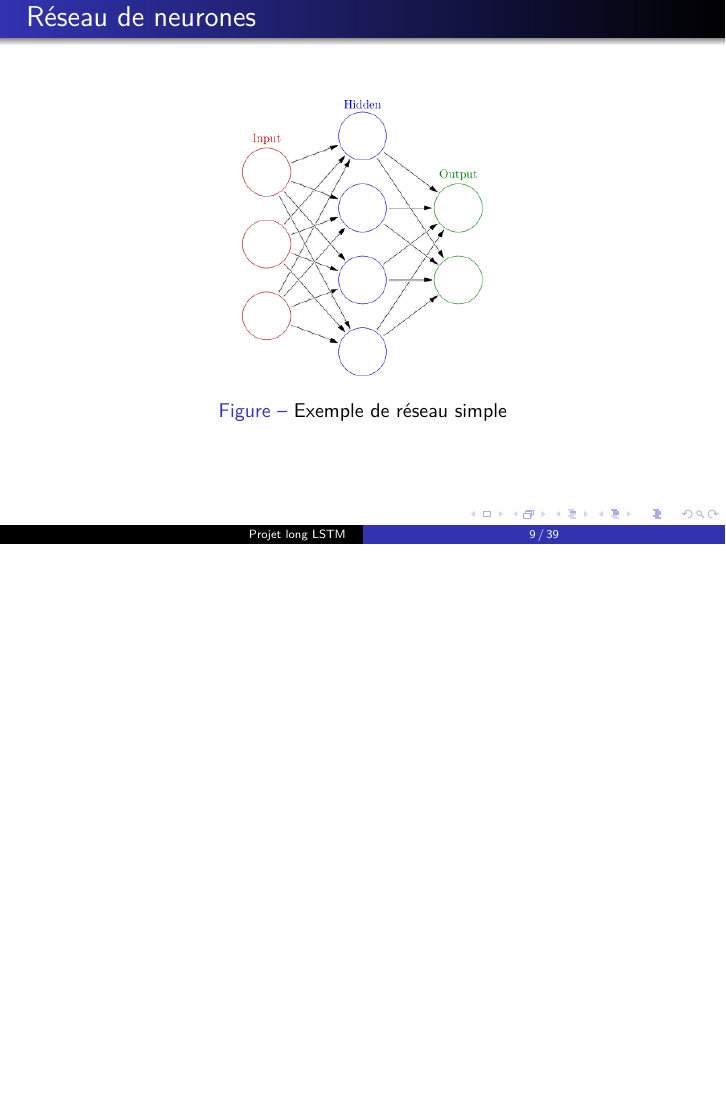
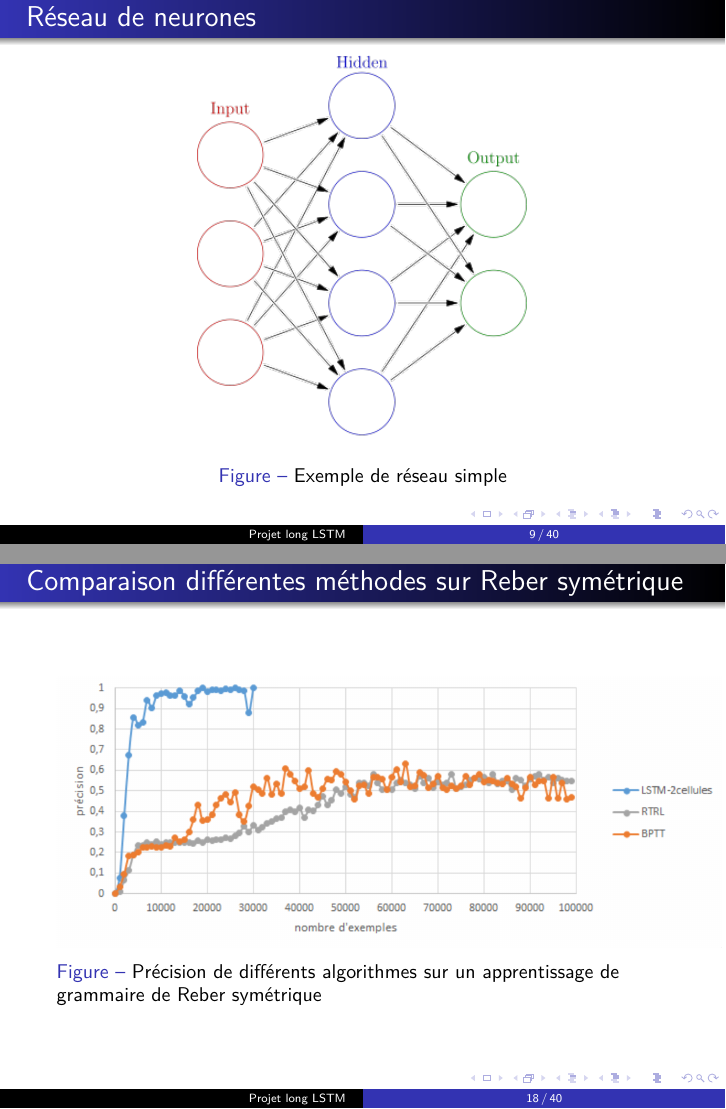
Before and after one commit to supelec-lstm/project-slides, LaTeX slides (slides.tex): page 13 of 43 before the commit and pages 13 and 22 of 44 after it, the two joined at a grey line, the shorter picture padded with empty space. Compiled offline with pdfLaTeX.

Commit message:
ajout slide de comparaison des algorithmes, amélioration mise en page

```diff
--- a/slides.tex
+++ b/slides.tex
@@ -94,7 +94,7 @@
 \begin{frame}{Réseau de neurones}
   \begin{figure}
   \begin{center}
-  \includegraphics[scale=0.4]{images/reseau_simple.png}
+  \includegraphics[scale=0.55]{images/reseau_simple.png}
   \caption{Exemple de réseau simple}
   \end{center}
   \end{figure}
@@ -164,15 +164,24 @@
 \begin{frame}{LSTM}
   \begin{figure}
   \begin{center}
-  \includegraphics[scale=.37]{images/lstm_bptt.png}
+  \includegraphics[scale=.40]{images/lstm_bptt.png}
   \caption{Dépliement dans l'espace d'une cellule LSTM}
   {\tiny Source: https://colah.github.io/posts/2015-08-Understanding-LSTMs/}
   \end{center}
   \end{figure}
 \end{frame}
 
+\begin{frame}{Comparaison différentes méthodes sur Reber symétrique}
+  \begin{figure}
+  \begin{center}
+  \includegraphics[scale=.20]{images/comparaison.png}
+  \caption{Précision de différents algorithmes sur un apprentissage de grammaire de Reber
+  symétrique}
+  \end{center}
+  \end{figure}
+\end{frame}
+
 \section{Génération de séquences avec des LSTM}
-
 
 \begin{frame}{Principe}
 \begin{figure}
```
Also changed, not shown: images/comparaison.png (added), slides.pdf, slides.tex (6 more changed lines).
